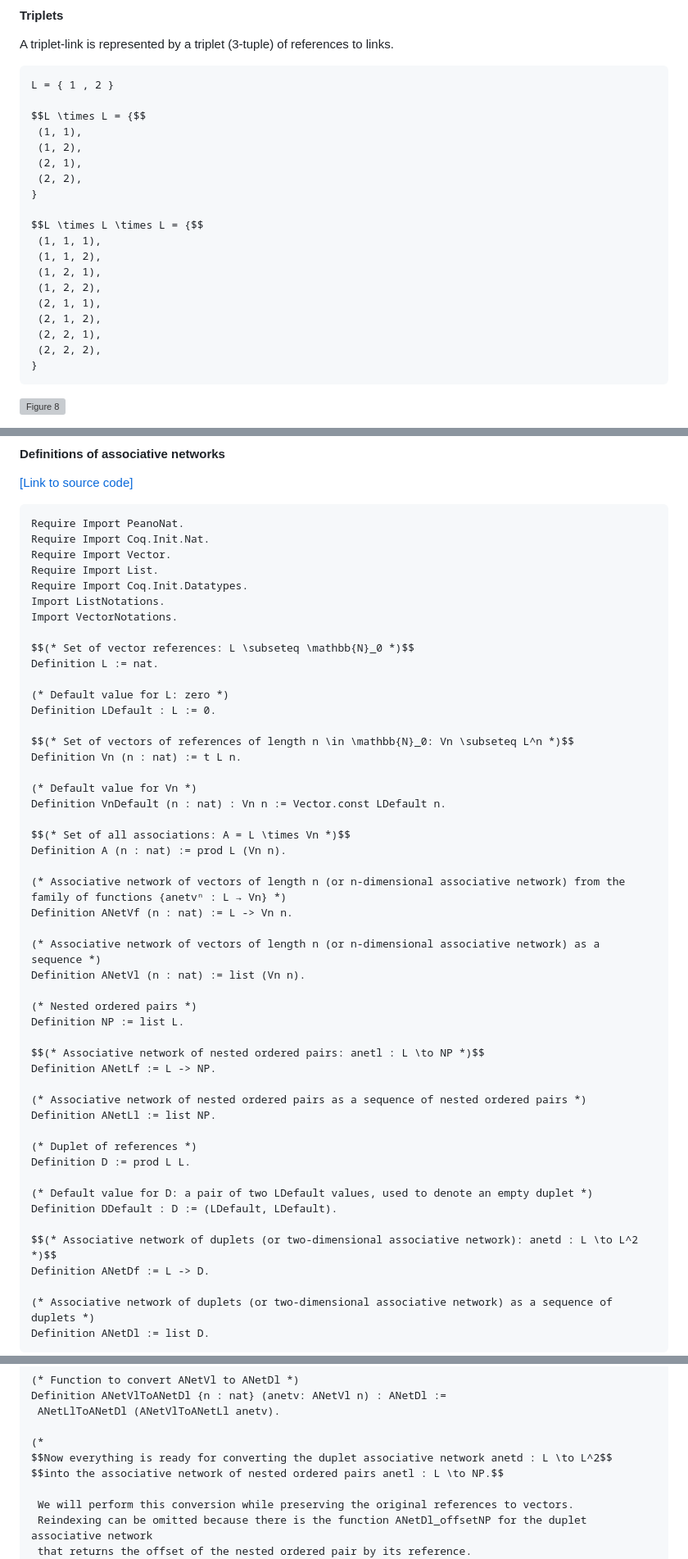
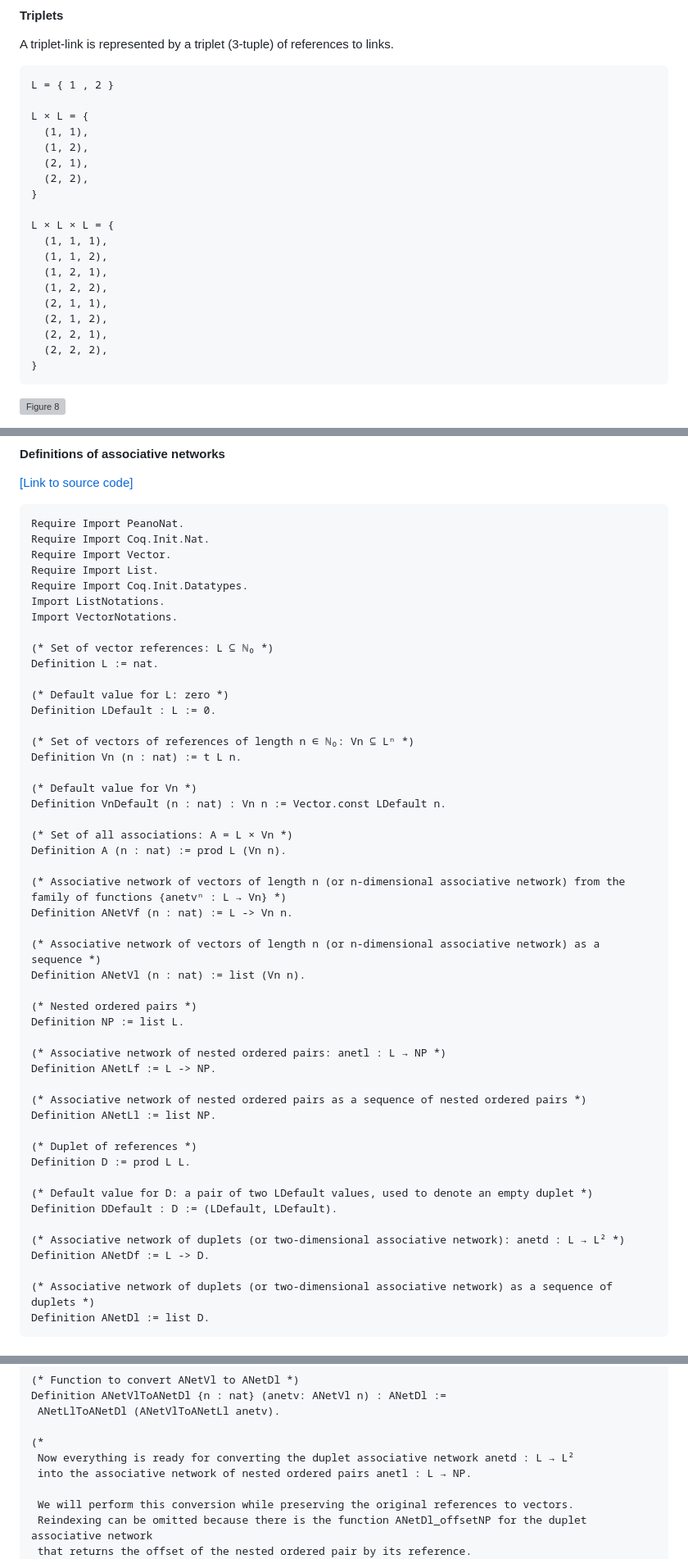
Before and after one commit to link-foundation/meta-theory, a Markdown page: archive/0.0.2/article.md, 3 parts joined by grey strips. Shown at 82% size. GitHub-like rendering; grey boxes are pictures that could not be loaded.

````diff
--- a/archive/0.0.2/article.md
+++ b/archive/0.0.2/article.md
@@ -153,22 +153,22 @@ A triplet-link is represented by a triplet (3-tuple) of references to links.
 ```
 L = { 1 , 2 }
 
-$$L \times L = {$$
- (1, 1),
- (1, 2),
- (2, 1),
- (2, 2),
+L × L = {
+  (1, 1),
+  (1, 2),
+  (2, 1),
+  (2, 2),
 }
 
-$$L \times L \times L = {$$
- (1, 1, 1),
- (1, 1, 2),
- (1, 2, 1),
- (1, 2, 2),
- (2, 1, 1),
- (2, 1, 2),
- (2, 2, 1),
- (2, 2, 2),
+L × L × L = {
+  (1, 1, 1),
+  (1, 1, 2),
+  (1, 2, 1),
+  (1, 2, 2),
+  (2, 1, 1),
+  (2, 1, 2),
+  (2, 2, 1),
+  (2, 2, 2),
 }
 ```
 
@@ -323,19 +323,19 @@ Require Import Coq.Init.Datatypes.
 Import ListNotations.
 Import VectorNotations.
 
-$$(* Set of vector references: L \subseteq \mathbb{N}_0 *)$$
+(* Set of vector references: L ⊆ ℕ₀ *)
 Definition L := nat.
 
 (* Default value for L: zero *)
 Definition LDefault : L := 0.
 
-$$(* Set of vectors of references of length n \in \mathbb{N}_0: Vn \subseteq L^n *)$$
+(* Set of vectors of references of length n ∈ ℕ₀: Vn ⊆ Lⁿ *)
 Definition Vn (n : nat) := t L n.
 
 (* Default value for Vn *)
 Definition VnDefault (n : nat) : Vn n := Vector.const LDefault n.
 
-$$(* Set of all associations: A = L \times Vn *)$$
+(* Set of all associations: A = L × Vn *)
 Definition A (n : nat) := prod L (Vn n).
 
 (* Associative network of vectors of length n (or n-dimensional associative network) from the family of functions {anetvⁿ : L → Vn} *)
@@ -347,7 +347,7 @@ Definition ANetVl (n : nat) := list (Vn n).
 (* Nested ordered pairs *)
 Definition NP := list L.
 
-$$(* Associative network of nested ordered pairs: anetl : L \to NP *)$$
+(* Associative network of nested ordered pairs: anetl : L → NP *)
 Definition ANetLf := L -> NP.
 
 (* Associative network of nested ordered pairs as a sequence of nested ordered pairs *)
@@ -359,7 +359,7 @@ Definition D := prod L L.
 (* Default value for D: a pair of two LDefault values, used to denote an empty duplet *)
 Definition DDefault : D := (LDefault, LDefault).
 
-$$(* Associative network of duplets (or two-dimensional associative network): anetd : L \to L^2 *)$$
+(* Associative network of duplets (or two-dimensional associative network): anetd : L → L² *)
 Definition ANetDf := L -> D.
 
 (* Associative network of duplets (or two-dimensional associative network) as a sequence of duplets *)
@@ -507,8 +507,8 @@ Definition ANetVlToANetDl {n : nat} (anetv: ANetVl n) : ANetDl :=
  ANetLlToANetDl (ANetVlToANetLl anetv).
 
 (*
-$$Now everything is ready for converting the duplet associative network anetd : L \to L^2$$
-$$into the associative network of nested ordered pairs anetl : L \to NP.$$
+ Now everything is ready for converting the duplet associative network anetd : L → L²
+ into the associative network of nested ordered pairs anetl : L → NP.
 
  We will perform this conversion while preserving the original references to vectors.
  Reindexing can be omitted because there is the function ANetDl_offsetNP for the duplet associative network
````
Also changed, not shown: other parts of archive/0.0.2/article.md (+13 -13 lines).
